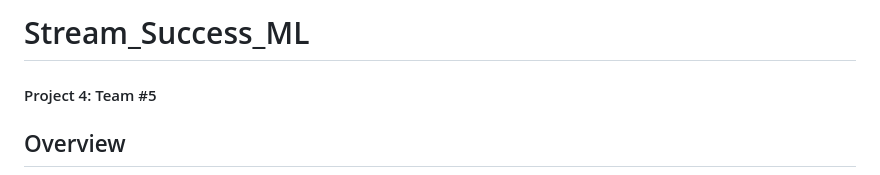
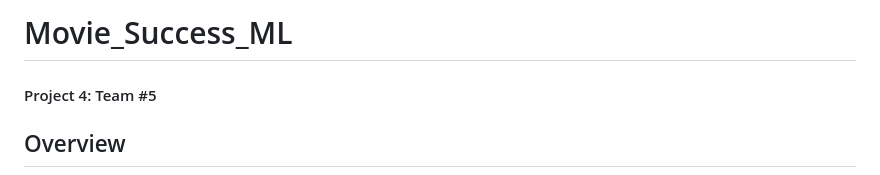
Before and after one commit to YesmelinP/Movie_Success_ML, a Markdown page: README.md, the part around the change. Rendered like a GitHub page.

Commit message:
Update README.md
updated title from stream success to movie success

```diff
--- a/README.md
+++ b/README.md
@@ -1,4 +1,4 @@
-# Stream_Success_ML
+# Movie_Success_ML
 #### Project 4: Team #5
 
 ## Overview
```
